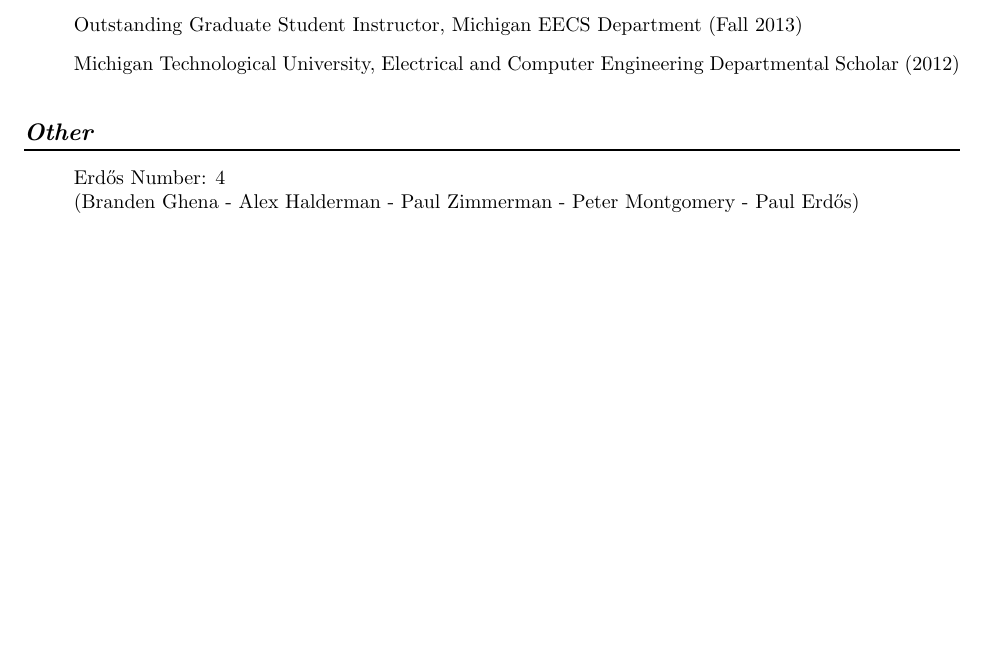
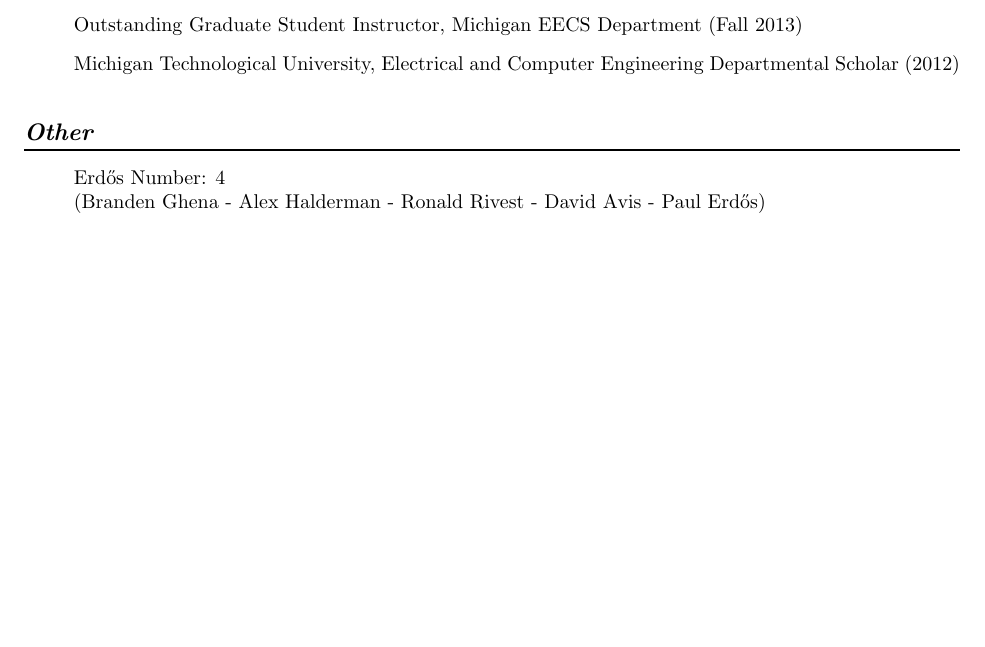
Before and after one commit to brghena/brghena-homepage, a LaTeX CV (cv/ghena.tex): part of page 5 of 5, cut so that both start at the same text. Compiled offline with pdfLaTeX.

Commit message:
Alternative path

```diff
--- a/cv/ghena.tex
+++ b/cv/ghena.tex
@@ -277,7 +277,8 @@ Summer Internship: Created plant configuration management documentation (2009)
 \section*{Other}
 \vspace{-6pt}
 \begin{itemize}
-  \item[] Erdős Number: 4\\(Branden Ghena - Alex Halderman - Paul Zimmerman - Peter Montgomery - Paul Erdős)
+  \item[] Erdős Number: 4\\(Branden Ghena - Alex Halderman - Ronald Rivest - David Avis - Paul Erdős)
+    % Also (Branden Ghena - Alex Halderman - Paul Zimmerman - Peter Montgomery - Paul Erdős)
 \end{itemize}
 
 \end{document}
```
Also changed, not shown: docs/cv/ghena.pdf.
